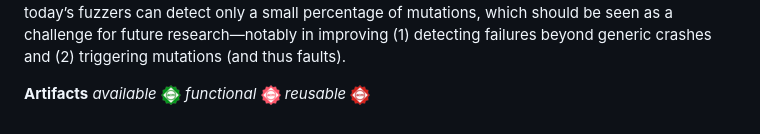
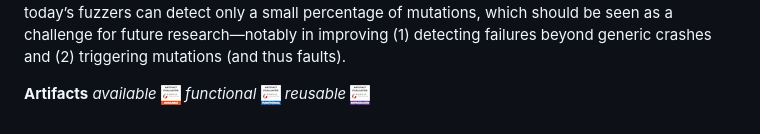
Before and after one commit to rahulgopinath/rahulgopinath.github.io, a Markdown page: _posts/publications/2023-04-26-systematic.md, the part around the change. Drawn GitHub-style; pictures changed too: resources/usenixbadges-available_20px.png (added), resources/usenixbadges-functional_20px.png (added), resources/usenixbadges-reproduced_20px.png (added).

```diff
--- a/_posts/publications/2023-04-26-systematic.md
+++ b/_posts/publications/2023-04-26-systematic.md
@@ -40,7 +40,7 @@ should be seen as a challenge for future research—notably in
 improving (1) detecting failures beyond generic crashes and
 (2) triggering mutations (and thus faults).
 
-**Artifacts** _available_ ![ACM artifact available](/resources/acm_artifact_available_20px.png) _functional_ ![ACM artifact functional](/resources/acm_artifact_functional_20px.png) _reusable_ ![ACM artifact reusable](/resources/acm_artifact_reusable_20px.png)
+**Artifacts** _available_ ![ACM artifact available](/resources/usenixbadges-available_20px.png) _functional_ ![Usenix artifact functional](/resources/usenixbadges-functional_20px.png) _reusable_ ![Usenix artifact reusable](/resources/usenixbadges-reproduced_20px.png)
 
 
 [<em class="fa fa-book fa-lg" aria-hidden="true"></em>](/resources/usenixsecurity2023/goerz2023systematic.pdf "paper")
```
Also changed, not shown: resources/usenixbadges-available.png (added), resources/usenixbadges-functional.png (added), resources/usenixbadges-reproduced.png (added).
